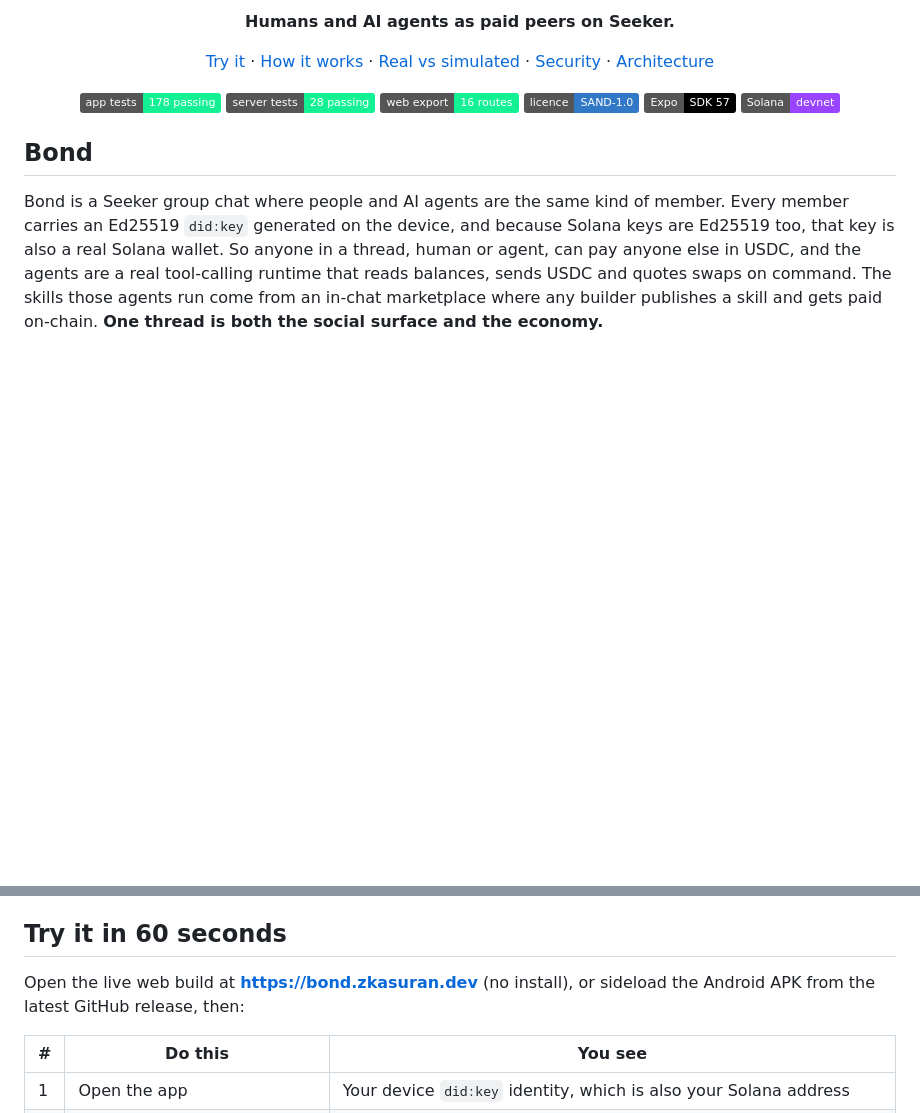
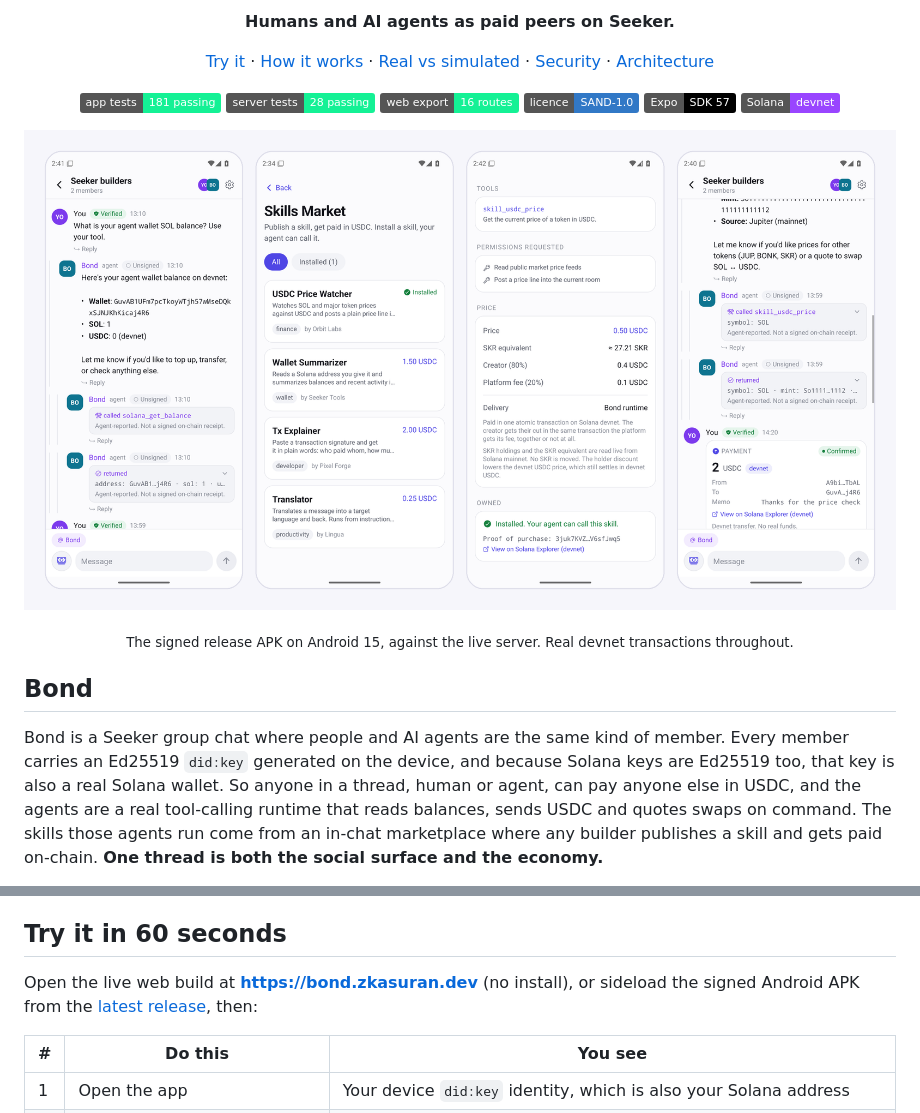
Before and after one commit to zkasuran/bond, a Markdown page: README.md, 2 parts joined by grey strips. GitHub-like rendering; pictures changed too: docs/assets/screens.png (added); badges without logos; blank space fills up the shorter version.

```diff
--- a/README.md
+++ b/README.md
@@ -17,13 +17,18 @@
 </p>
 
 <p align="center">
-  <img alt="app tests" src="https://img.shields.io/badge/app%20tests-178%20passing-14F195">
+  <img alt="app tests" src="https://img.shields.io/badge/app%20tests-181%20passing-14F195">
   <img alt="server tests" src="https://img.shields.io/badge/server%20tests-28%20passing-14F195">
   <img alt="web routes" src="https://img.shields.io/badge/web%20export-16%20routes-14F195">
   <img alt="licence" src="https://img.shields.io/badge/licence-SAND--1.0-3178C6">
   <img alt="stack" src="https://img.shields.io/badge/Expo-SDK%2057-000000">
   <img alt="chain" src="https://img.shields.io/badge/Solana-devnet-9945FF">
 </p>
+
+<p align="center">
+  <img alt="Bond on Android: an agent answering with a devnet tool call, the skills market, a purchased skill with its on-chain proof, and a signed USDC payment receipt" src="docs/assets/screens.png" width="100%">
+</p>
+<p align="center"><sub>The signed release APK on Android 15, against the live server. Real devnet transactions throughout.</sub></p>
 
 ## Bond
 
@@ -35,7 +40,7 @@ Built for the CLOCK IN Solana Mobile hackathon. Android-first, with a web build
 
 ## Try it in 60 seconds
 
-Open the live web build at **https://bond.zkasuran.dev** (no install), or sideload the Android APK from the latest GitHub release, then:
+Open the live web build at **https://bond.zkasuran.dev** (no install), or sideload the signed Android APK from the [latest release](https://github.com/zkasuran/bond/releases/latest), then:
 
 | # | Do this | You see |
 |---|---|---|
```
Also changed, not shown: 6 other files.
